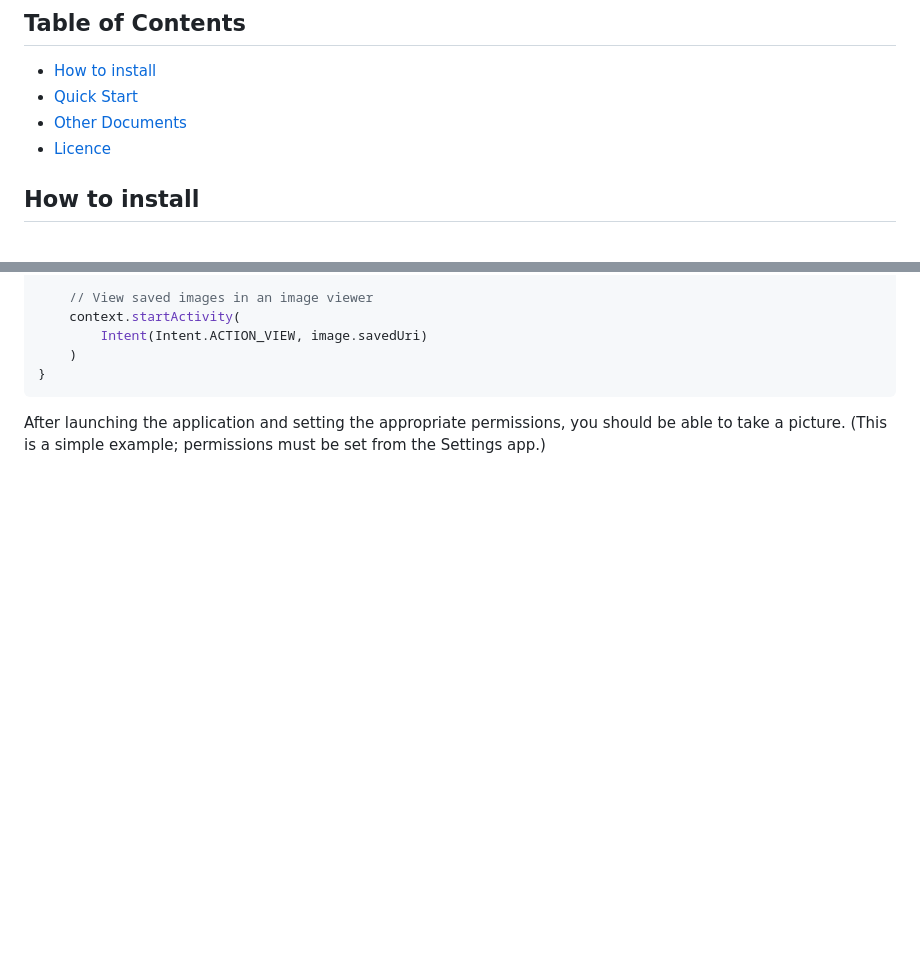
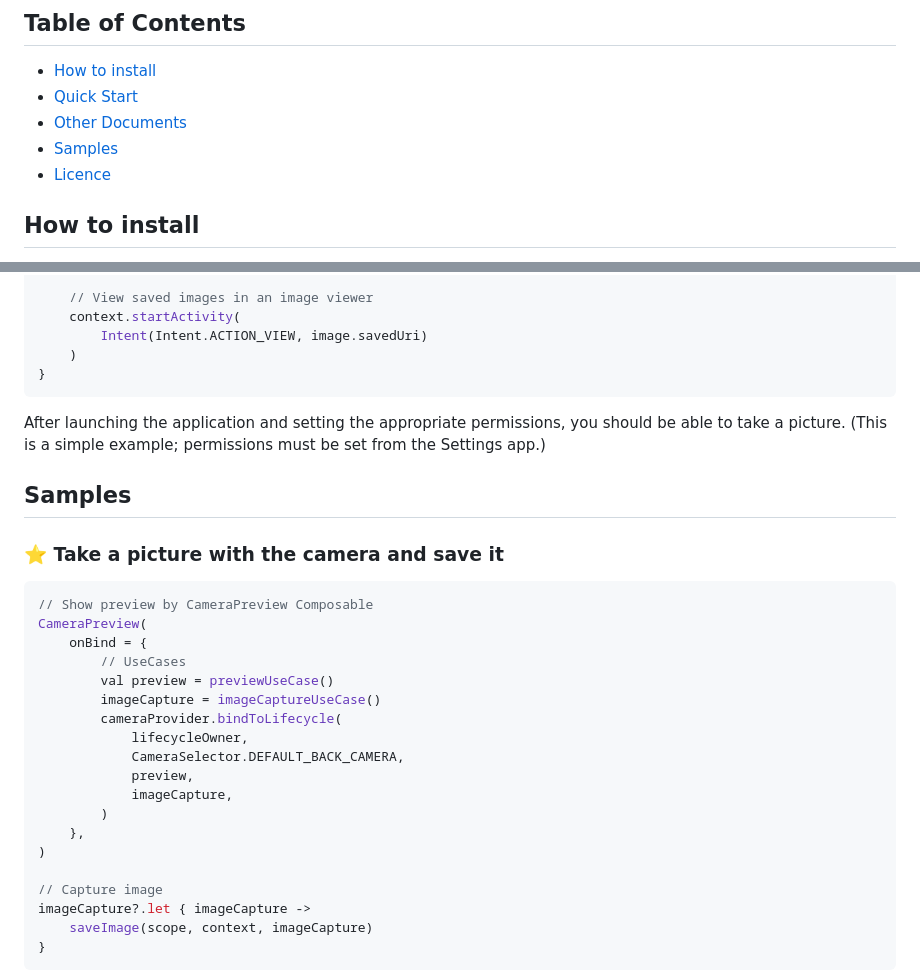
Before and after one commit to TBSten/camerax-compose, a Markdown page: README.md, 2 parts joined by grey strips. GitHub-like rendering; blank space fills up the shorter version.

````diff
--- a/README.md
+++ b/README.md
@@ -27,6 +27,7 @@ CameraPreview(
 - [How to install](#how-to-install)
 - [Quick Start](#quick-start)
 - [Other Documents](#other-documents)
+- [Samples](#samples)
 - [Licence](#licence)
 
 ## How to install
@@ -136,3 +137,29 @@ scope.launch {
 After launching the application and setting the appropriate permissions, you should be able to take
 a picture. (This is a simple example; permissions must be set from the Settings app.)
 
+## Samples
+
+### ⭐️ Take a picture with the camera and save it
+
+```kotlin
+// Show preview by CameraPreview Composable
+CameraPreview(
+    onBind = {
+        // UseCases
+        val preview = previewUseCase()
+        imageCapture = imageCaptureUseCase()
+        cameraProvider.bindToLifecycle(
+            lifecycleOwner,
+            CameraSelector.DEFAULT_BACK_CAMERA,
+            preview,
+            imageCapture,
+        )
+    },
+)
+
+// Capture image
+imageCapture?.let { imageCapture ->
+    saveImage(scope, context, imageCapture)
+}
+```
+
````
Also changed, not shown: other parts of README.md (+10 -0 lines), README-ja.md (+37 -0 lines).
